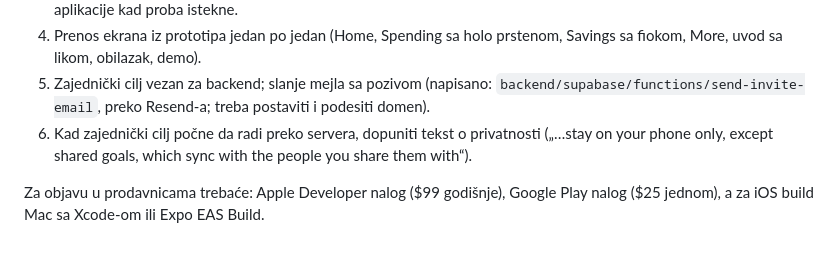
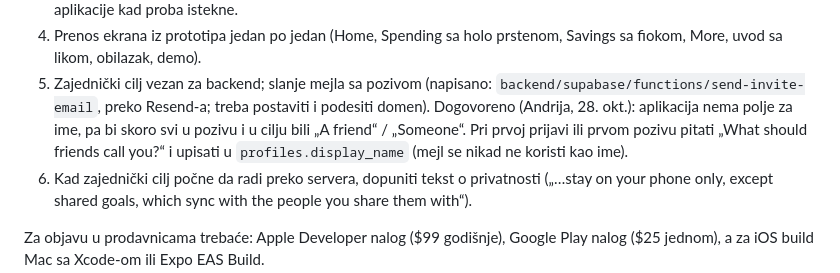
Before and after one commit to divnicsergej4/lock-in, a Markdown page: docs/PROJEKAT.md, the part around the change. GitHub-like rendering; blank space fills up the shorter version.

Commit message:
Plan: pitati za ime (display_name) pri prvoj prijavi ili prvom pozivu
Co-Authored-By: Claude Opus 5.5 <noreply@anthropic.com>

```diff
--- a/docs/PROJEKAT.md
+++ b/docs/PROJEKAT.md
@@ -336,7 +336,9 @@ Sledeće, ovim redom:
 4. Prenos ekrana iz prototipa jedan po jedan (Home, Spending sa holo prstenom, Savings sa fiokom, More, uvod sa likom,
    obilazak, demo).
 5. Zajednički cilj vezan za backend; slanje mejla sa pozivom (napisano: `backend/supabase/functions/send-invite-email`,
-   preko Resend-a; treba postaviti i podesiti domen).
+   preko Resend-a; treba postaviti i podesiti domen). Dogovoreno (Andrija, 28. okt.): aplikacija nema polje za ime,
+   pa bi skoro svi u pozivu i u cilju bili „A friend“ / „Someone“. Pri prvoj prijavi ili prvom pozivu pitati
+   „What should friends call you?“ i upisati u `profiles.display_name` (mejl se nikad ne koristi kao ime).
 6. Kad zajednički cilj počne da radi preko servera, dopuniti tekst o privatnosti („…stay on your phone only, except shared
    goals, which sync with the people you share them with“).
 
```
